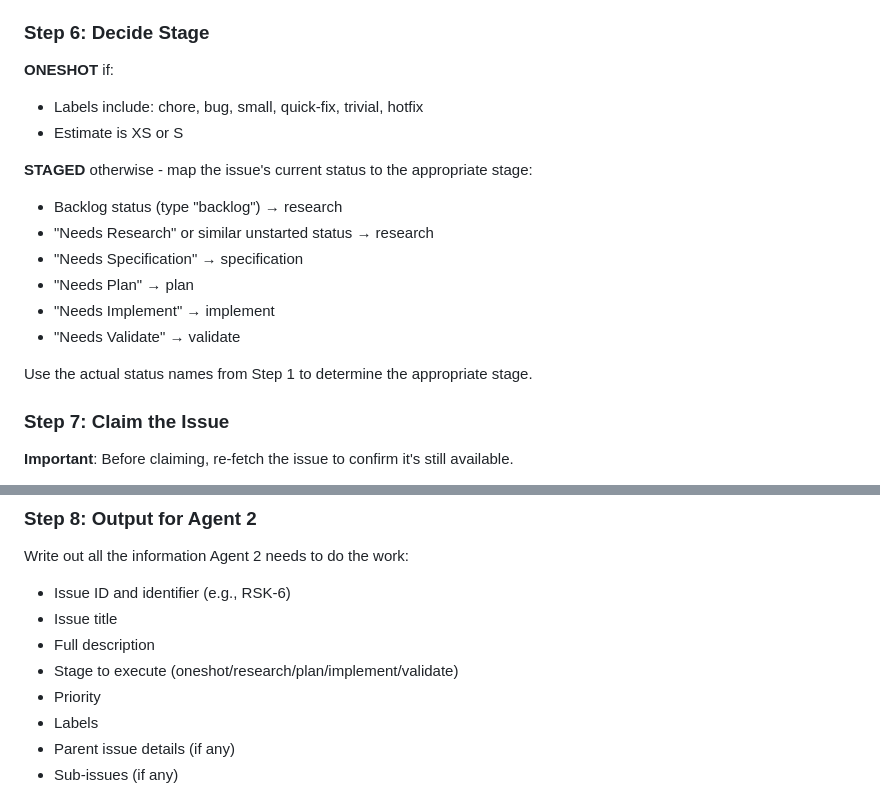
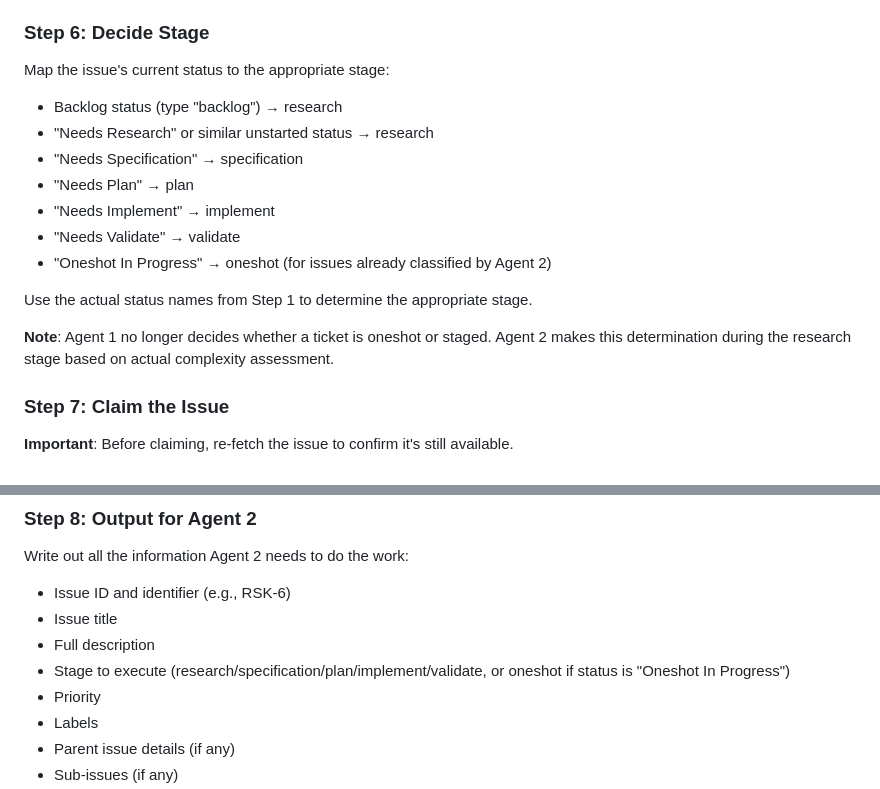
Before and after one commit to leixusam/foundry, a Markdown page: ralph/prompts/agent1-linear-reader.md, 2 parts joined by grey strips. Drawn GitHub-style.

Commit message:
feat(RSK-28): phase 1 - remove oneshot heuristics from Agent 1
- Remove label-based oneshot classification (chore, bug, small, etc.)
- Remove estimate-based oneshot classification (XS, S)
- Agent 1 now only does status-to-stage mapping
- Agent 2 research stage will classify workflow type

Co-Authored-By: Claude Opus 4.5 <noreply@anthropic.com>

```diff
--- a/ralph/prompts/agent1-linear-reader.md
+++ b/ralph/prompts/agent1-linear-reader.md
@@ -95,19 +95,18 @@ Also gather:
 
 ### Step 6: Decide Stage
 
-**ONESHOT** if:
-- Labels include: chore, bug, small, quick-fix, trivial, hotfix
-- Estimate is XS or S
-
-**STAGED** otherwise - map the issue's current status to the appropriate stage:
+Map the issue's current status to the appropriate stage:
 - Backlog status (type "backlog") → research
 - "Needs Research" or similar unstarted status → research
 - "Needs Specification" → specification
 - "Needs Plan" → plan
 - "Needs Implement" → implement
 - "Needs Validate" → validate
+- "Oneshot In Progress" → oneshot (for issues already classified by Agent 2)
 
 Use the actual status names from Step 1 to determine the appropriate stage.
+
+**Note**: Agent 1 no longer decides whether a ticket is oneshot or staged. Agent 2 makes this determination during the research stage based on actual complexity assessment.
 
 ### Step 7: Claim the Issue
 
@@ -141,7 +140,7 @@ Write out all the information Agent 2 needs to do the work:
 - Issue ID and identifier (e.g., RSK-6)
 - Issue title
 - Full description
-- Stage to execute (oneshot/research/plan/implement/validate)
+- Stage to execute (research/specification/plan/implement/validate, or oneshot if status is "Oneshot In Progress")
 - Priority
 - Labels
 - Parent issue details (if any)
```
